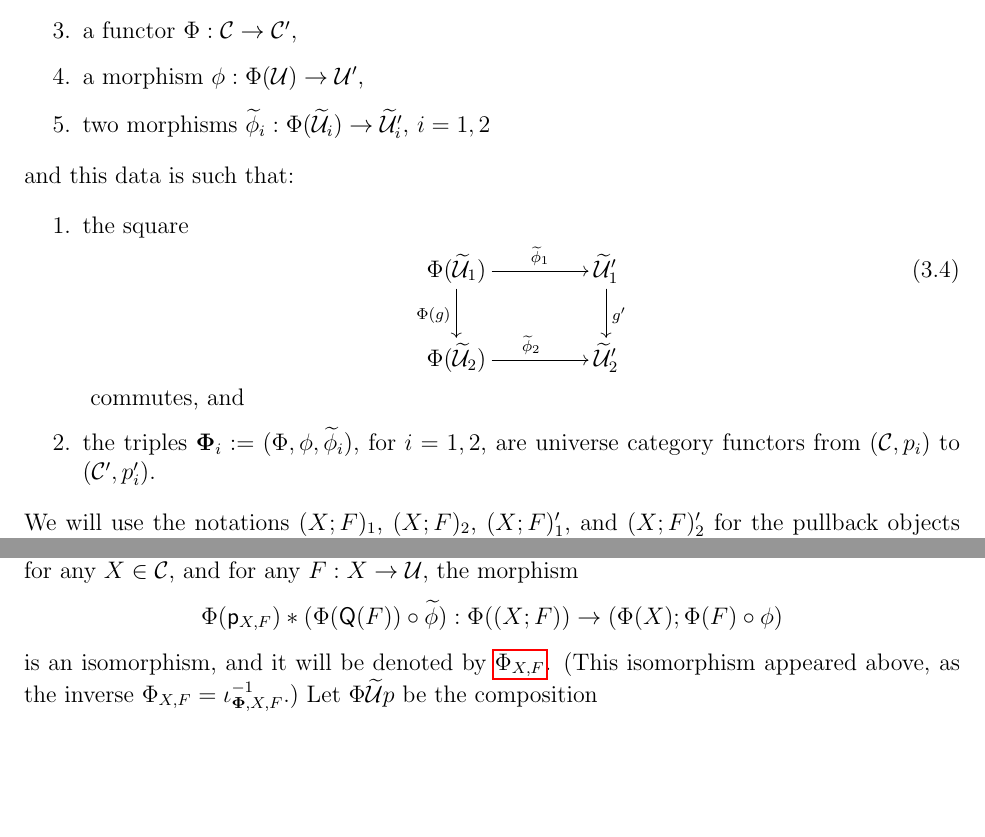
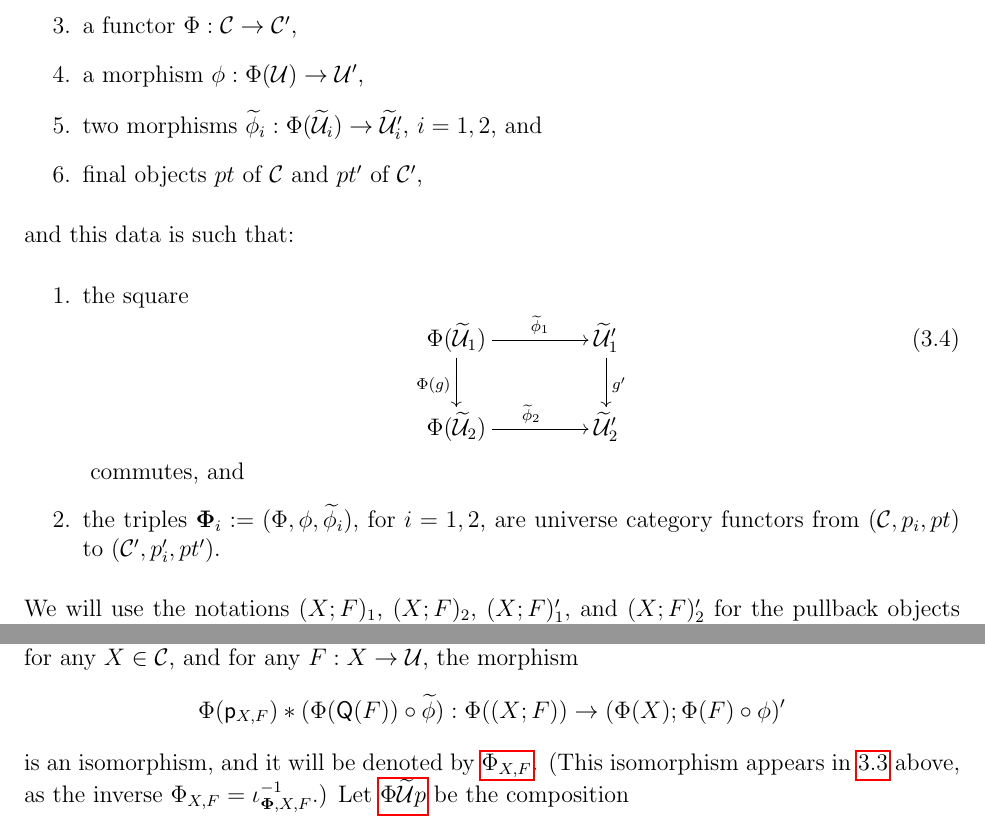
Before and after one commit to DanGrayson/VV-Martin-Lof-identity-types-in-the-C-systems-defined-by-a-universe-category, a LaTeX paper (From_a_univ_with_paths.tex): two parts of pages 37 and 41 of 58, joined at a grey line, cut so that both start at the same text, the shorter picture padded with empty space. Compiled offline with pdfLaTeX.

Commit message:
add needed final objects to a definition; add two items to the glossary

```diff
--- a/From_a_univ_with_paths.tex
+++ b/From_a_univ_with_paths.tex
@@ -156,7 +156,10 @@
 \newoperator{starfg}{f*g}
 \newoperator{PhiXF}{\Phi_{X,F}}
 \newoperator{Phi2}{{\bf\Phi}^2}
+\newoperator{PhiwtUp}{\Phi\wt{\U}p}
 \newoperator{chiPhiV}{\chi_{\bf\Phi}(V)}
+\newoperator{zetai}{\zeta_i}
+\newoperator{wtzetai}{\wt{\zeta}_i}
 
 %% \newoperator{}{\}
 
@@ -2654,7 +2657,8 @@ We now need to consider the situation where we have the following collection of
   $\U'$ and a morphism $g':\wt{\U}_1'\sr \wt{\U}_2'$ over $\U'$,
 \item a functor $\Phi:{\C}\sr {\C}'$,
 \item a morphism $\phi:\Phi(\U)\sr \U'$,
-\item two morphisms $\wt{\phi}_i:\Phi(\wt{\U}_i)\sr \wt{\U}_i'$, $i=1,2$
+\item two morphisms $\wt{\phi}_i:\Phi(\wt{\U}_i)\sr \wt{\U}_i'$, $i=1,2$, and
+\item final objects $pt$ of $\C$ and $pt'$ of $\C'$,
 \end{enumerate}
 %
 and this data is such that:
@@ -2673,7 +2677,7 @@ and this data is such that:
 commutes, and
 %
 \item the triples ${\bf\Phi}_i:=(\Phi,\phi,\wt{\phi}_i)$, for $i=1,2$, are universe
-  category functors from $(\C,p_i)$ to $(\C',p'_i)$.
+  category functors from $(\C,p_i,pt)$ to $(\C',p'_i,pt')$.
 \end{enumerate}
 
 We will use the notations $(X;F)_1$, $(X;F)_2$, $(X;F)'_1$, and $(X;F)'_2$ for
@@ -2940,11 +2944,11 @@ For any functor ${\bf\Phi} = (\Phi,\phi,\wt{\phi}) : ({\C},p,pt) \to ({\C}',p',p
 was recalled in the previous section), for any $X\in \C$, and for any $F:X\sr \U$, the morphism
 %
 $$\Phi(\p_{X,F})*(\Phi(\Q(F))\circ\wt{\phi}):\Phi((X;F))\sr
-(\Phi(X);\Phi(F)\circ\phi)$$
+(\Phi(X);\Phi(F)\circ\phi)'$$
 %
 is an isomorphism, and it will be denoted by $\gls{PhiXF}$.
-(This isomorphism appeared above, as the inverse $\Phi_{X,F} = \iota_{{\bf\Phi},X,F}^{-1}.)$
-Let $\Phi\wt{\U}p$ be the composition
+(This isomorphism appears in \ref{iota-diagram} above, as the inverse $\Phi_{X,F} = \iota_{{\bf\Phi},X,F}^{-1}$.)
+Let $\gls{PhiwtUp}$ be the composition
 %
 $$\Phi((\wt{\U};p)) \stackrel{\Phi_{\wt{\U},p}}{\lr} (\Phi(\wt{\U});\Phi(p)\circ
 \phi)=(\Phi(\wt{\U});\wt{\phi}\circ p')\stackrel{\Q'(\wt{\phi},p')}{\lr}
```
Also changed, not shown: From_a_univ_with_paths.tex (4 more changed lines).
